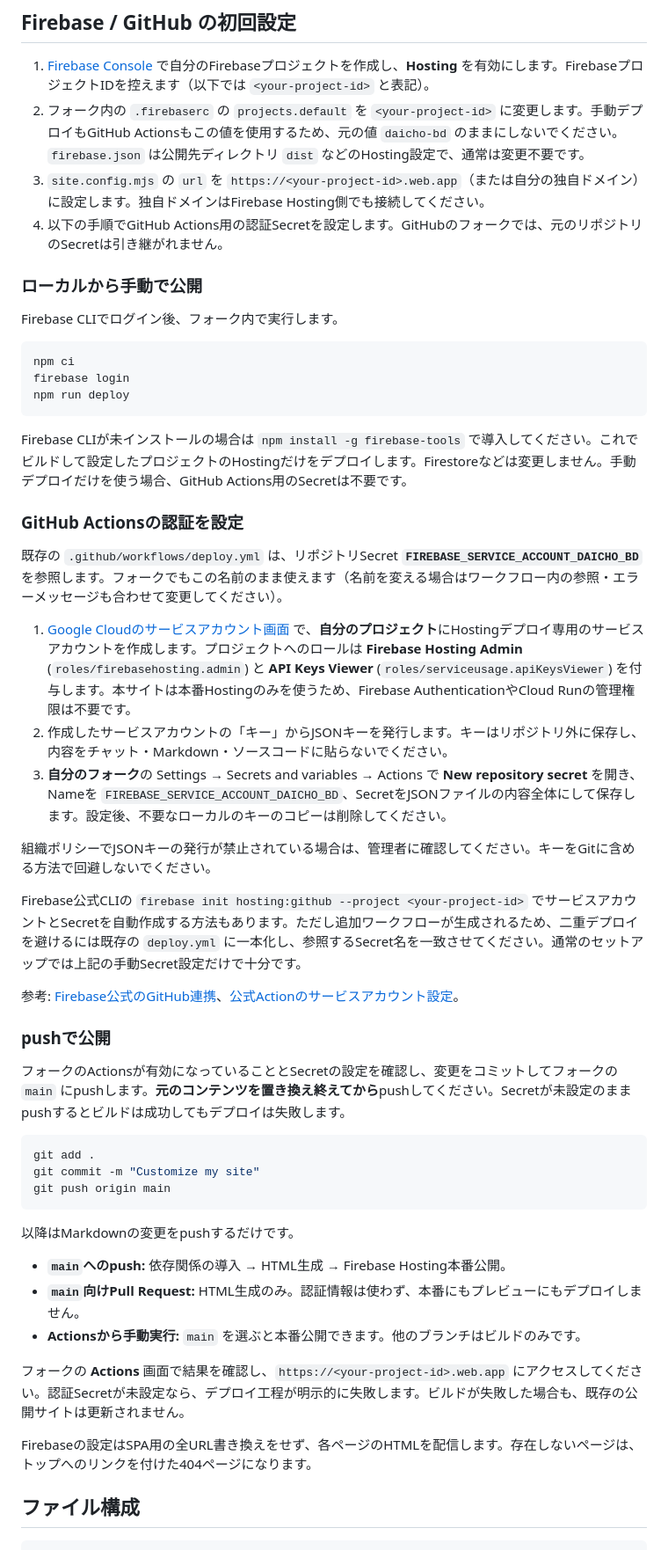
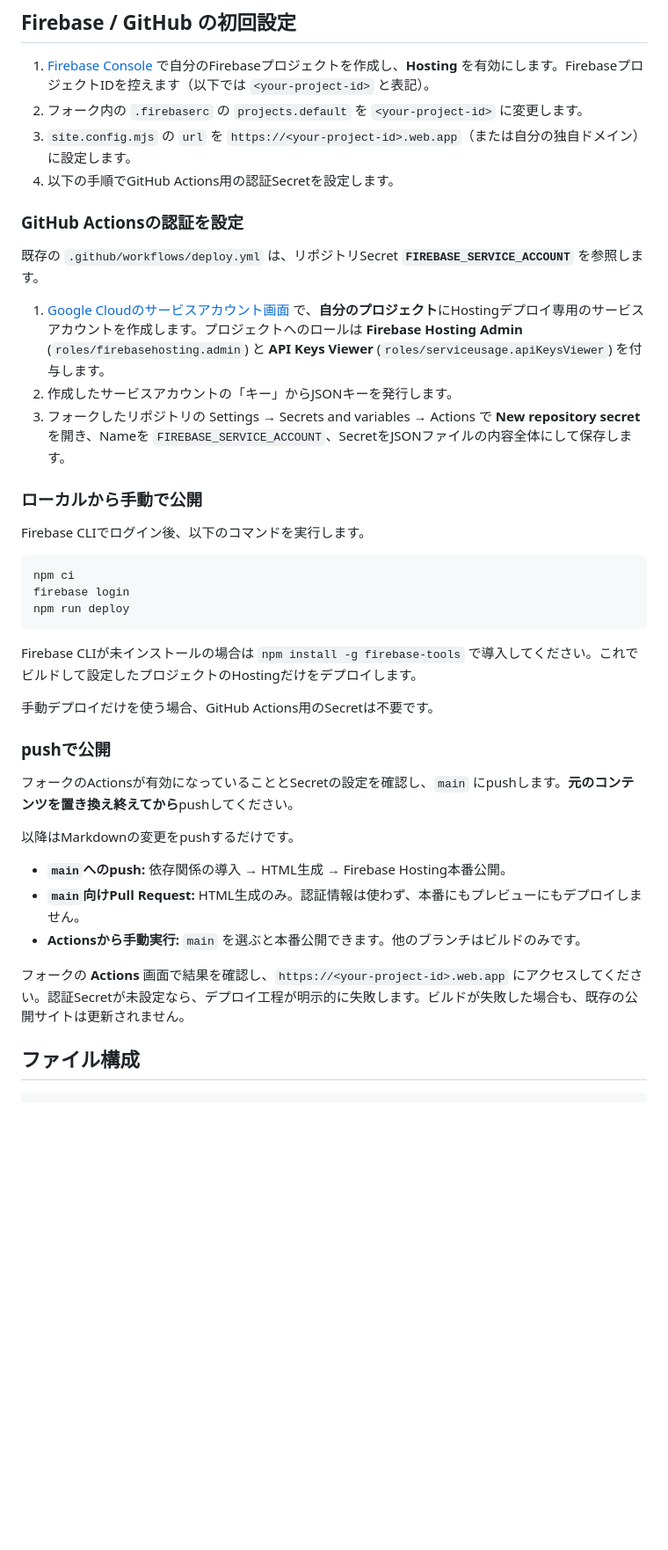
Before and after one commit to daicho/daicho_bd, a Markdown page: README.md, the part around one of its changes. Shown at 88% size. Rendered like a GitHub page; blank space fills up the shorter version.

````diff
--- a/README.md
+++ b/README.md
@@ -129,13 +117,21 @@ HTMLの直接埋め込みは無効です。装飾はMarkdownとコンテナー
 ## Firebase / GitHub の初回設定
 
 1. [Firebase Console](https://console.firebase.google.com/) で自分のFirebaseプロジェクトを作成し、**Hosting** を有効にします。FirebaseプロジェクトIDを控えます（以下では `<your-project-id>` と表記）。
-2. フォーク内の `.firebaserc` の `projects.default` を `<your-project-id>` に変更します。手動デプロイもGitHub Actionsもこの値を使用するため、元の値 `daicho-bd` のままにしないでください。`firebase.json` は公開先ディレクトリ `dist` などのHosting設定で、通常は変更不要です。
-3. `site.config.mjs` の `url` を `https://<your-project-id>.web.app`（または自分の独自ドメイン）に設定します。独自ドメインはFirebase Hosting側でも接続してください。
-4. 以下の手順でGitHub Actions用の認証Secretを設定します。GitHubのフォークでは、元のリポジトリのSecretは引き継がれません。
+2. フォーク内の `.firebaserc` の `projects.default` を `<your-project-id>` に変更します。
+3. `site.config.mjs` の `url` を `https://<your-project-id>.web.app`（または自分の独自ドメイン）に設定します。
+4. 以下の手順でGitHub Actions用の認証Secretを設定します。
+
+### GitHub Actionsの認証を設定
+
+既存の `.github/workflows/deploy.yml` は、リポジトリSecret **`FIREBASE_SERVICE_ACCOUNT`** を参照します。
+
+1. [Google Cloudのサービスアカウント画面](https://console.cloud.google.com/iam-admin/serviceaccounts) で、**自分のプロジェクト**にHostingデプロイ専用のサービスアカウントを作成します。プロジェクトへのロールは **Firebase Hosting Admin** (`roles/firebasehosting.admin`) と **API Keys Viewer** (`roles/serviceusage.apiKeysViewer`) を付与します。
+2. 作成したサービスアカウントの「キー」からJSONキーを発行します。
+3. フォークしたリポジトリの Settings → Secrets and variables → Actions で **New repository secret** を開き、Nameを `FIREBASE_SERVICE_ACCOUNT`、SecretをJSONファイルの内容全体にして保存します。
 
 ### ローカルから手動で公開
 
-Firebase CLIでログイン後、フォーク内で実行します。
+Firebase CLIでログイン後、以下のコマンドを実行します。
 
 ```powershell
 npm ci
@@ -143,31 +139,13 @@ firebase login
 npm run deploy
 ```
 
-Firebase CLIが未インストールの場合は `npm install -g firebase-tools` で導入してください。これでビルドして設定したプロジェクトのHostingだけをデプロイします。Firestoreなどは変更しません。手動デプロイだけを使う場合、GitHub Actions用のSecretは不要です。
+Firebase CLIが未インストールの場合は `npm install -g firebase-tools` で導入してください。これでビルドして設定したプロジェクトのHostingだけをデプロイします。
 
-### GitHub Actionsの認証を設定
-
-既存の `.github/workflows/deploy.yml` は、リポジトリSecret **`FIREBASE_SERVICE_ACCOUNT_DAICHO_BD`** を参照します。フォークでもこの名前のまま使えます（名前を変える場合はワークフロー内の参照・エラーメッセージも合わせて変更してください）。
-
-1. [Google Cloudのサービスアカウント画面](https://console.cloud.google.com/iam-admin/serviceaccounts) で、**自分のプロジェクト**にHostingデプロイ専用のサービスアカウントを作成します。プロジェクトへのロールは **Firebase Hosting Admin** (`roles/firebasehosting.admin`) と **API Keys Viewer** (`roles/serviceusage.apiKeysViewer`) を付与します。本サイトは本番Hostingのみを使うため、Firebase AuthenticationやCloud Runの管理権限は不要です。
-2. 作成したサービスアカウントの「キー」からJSONキーを発行します。キーはリポジトリ外に保存し、内容をチャット・Markdown・ソースコードに貼らないでください。
-3. **自分のフォーク**の Settings → Secrets and variables → Actions で **New repository secret** を開き、Nameを `FIREBASE_SERVICE_ACCOUNT_DAICHO_BD`、SecretをJSONファイルの内容全体にして保存します。設定後、不要なローカルのキーのコピーは削除してください。
-
-組織ポリシーでJSONキーの発行が禁止されている場合は、管理者に確認してください。キーをGitに含める方法で回避しないでください。
-
-Firebase公式CLIの `firebase init hosting:github --project <your-project-id>` でサービスアカウントとSecretを自動作成する方法もあります。ただし追加ワークフローが生成されるため、二重デプロイを避けるには既存の `deploy.yml` に一本化し、参照するSecret名を一致させてください。通常のセットアップでは上記の手動Secret設定だけで十分です。
-
-参考: [Firebase公式のGitHub連携](https://firebase.google.com/docs/hosting/github-integration)、[公式Actionのサービスアカウント設定](https://github.com/FirebaseExtended/action-hosting-deploy/blob/main/docs/service-account.md)。
+手動デプロイだけを使う場合、GitHub Actions用のSecretは不要です。
 
 ### pushで公開
 
-フォークのActionsが有効になっていることとSecretの設定を確認し、変更をコミットしてフォークの `main` にpushします。**元のコンテンツを置き換え終えてから**pushしてください。Secretが未設定のままpushするとビルドは成功してもデプロイは失敗します。
-
-```powershell
-git add .
-git commit -m "Customize my site"
-git push origin main
-```
+フォークのActionsが有効になっていることとSecretの設定を確認し、`main` にpushします。**元のコンテンツを置き換え終えてから**pushしてください。
 
 以降はMarkdownの変更をpushするだけです。
 
@@ -176,8 +154,6 @@ git push origin main
 - **Actionsから手動実行:** `main` を選ぶと本番公開できます。他のブランチはビルドのみです。
 
 フォークの **Actions** 画面で結果を確認し、`https://<your-project-id>.web.app` にアクセスしてください。認証Secretが未設定なら、デプロイ工程が明示的に失敗します。ビルドが失敗した場合も、既存の公開サイトは更新されません。
-
-Firebaseの設定はSPA用の全URL書き換えをせず、各ページのHTMLを配信します。存在しないページは、トップへのリンクを付けた404ページになります。
 
 ## ファイル構成
 
````
Also changed, not shown: other parts of README.md (+25 -35 lines).
